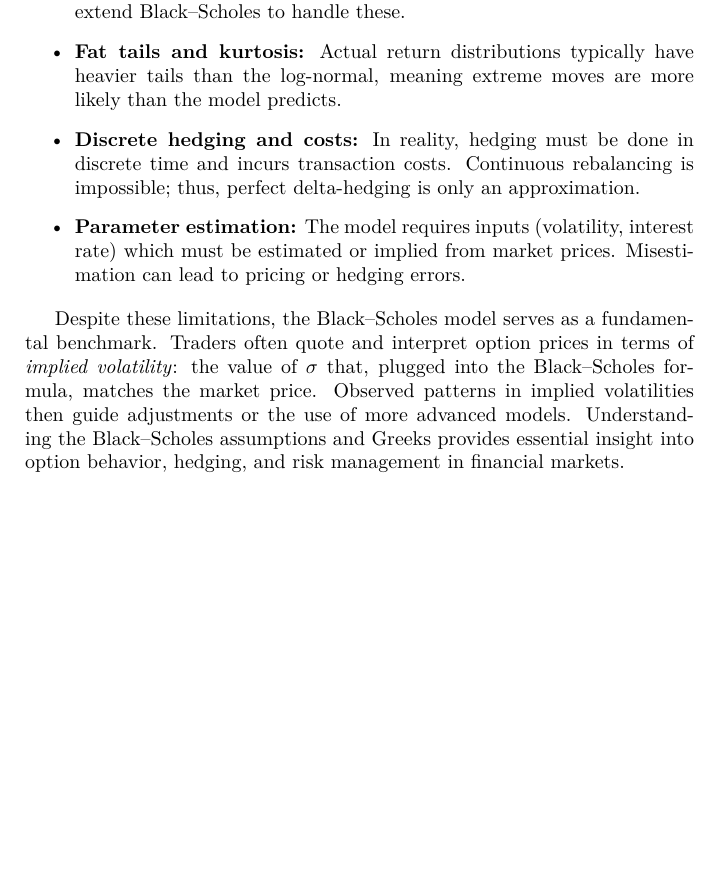
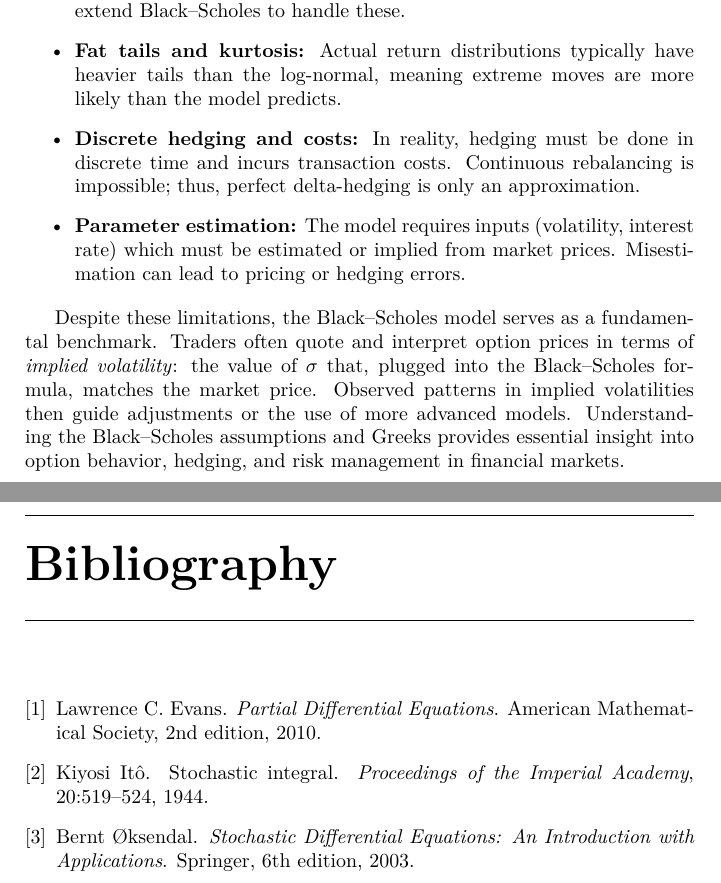
Before and after one commit to filippovicidomini/Stochastic-Calculus, a LaTeX book (Theory notes/Notes_SSFF.tex, which reads Theory notes/arguments/bibliography.bib): part of page 63 of 63 before the commit and two parts of pages 63 and 65 of 65 after it, the two joined at a grey line, cut so that both start at the same text, the shorter picture padded with empty space. Compiled offline with pdfLaTeX.

Commit message:
add bibliography

```diff
--- a/Theory notes/Notes_SSFF.tex
+++ b/Theory notes/Notes_SSFF.tex
@@ -1,4 +1,4 @@
-\documentclass[a5paper,9pt]{book}
+\documentclass[a5paper]{book}
 
 % --- Comando argomento per sezioni nei file inclusi ---
 \newcommand{\argomento}[1]{\section{#1}}
@@ -20,6 +20,7 @@
 
 % --- Impaginazione ---
 \pagestyle{fancy}
+\setlength{\headheight}{22.48878pt} % Fix for fancyhdr warning
 \fancyhead{}
 \fancyfoot[C]{\thepage}
 %\fancyhead[LE,RO]{\nouppercase{\leftmark}}
@@ -94,4 +95,14 @@
 
 \chapter{Financial Applications}
 \input{arguments/BlackSholesModel}
+
+% bibliography in folder arguments there is a file called bibliography.bib
+
+% Example citation to avoid "no \citation commands" error
+\nocite{*}
+
+\bibliographystyle{plain}
+\bibliography{arguments/bibliography}
+
+
 \end{document}
--- /dev/null
+++ b/Theory notes/arguments/bibliography.bib
@@ -0,0 +1,11 @@
+@book{evansPDE,
+  author    = {Lawrence C. Evans},
+  title     = {Partial Differential Equations},
+  year      = {2010},
+  publisher = {American Mathematical Society},
+  edition   = {2nd}
+}
+
+@book{oksendalSDE,
+  author    = {Bernt {\O}ksendal},
+  title     = {Stochastic Differential Equations: An Introduction with Applications},
@@ -0,0 +18 @@
+  author  = {Kiyosi Itô},
@@ -0,0 +23,2 @@
+  pages   = {519--524}
+}
```
Also changed, not shown: Theory notes/Notes_SSFF.bbl (added), Theory notes/Notes_SSFF.pdf, Theory notes/arguments/bibliography.bib (10 more changed lines), 6 other files.
